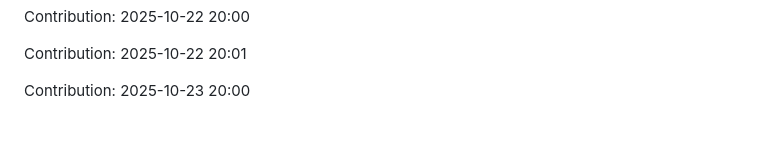
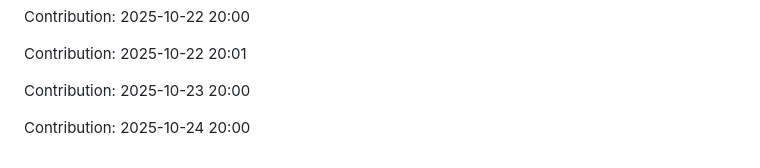
Before and after one commit to iKnowLab-Projects/IITP_AGI_STT, a Markdown page: README.md, the part around the change. Drawn GitHub-style; blank space fills up the shorter version.

Commit message:
"Contribution: 2025-10-24 20:00"

```diff
--- a/README.md
+++ b/README.md
@@ -381,3 +381,5 @@ Contribution: 2025-10-22 20:00
 Contribution: 2025-10-22 20:01
 
 Contribution: 2025-10-23 20:00
+
+Contribution: 2025-10-24 20:00
```
